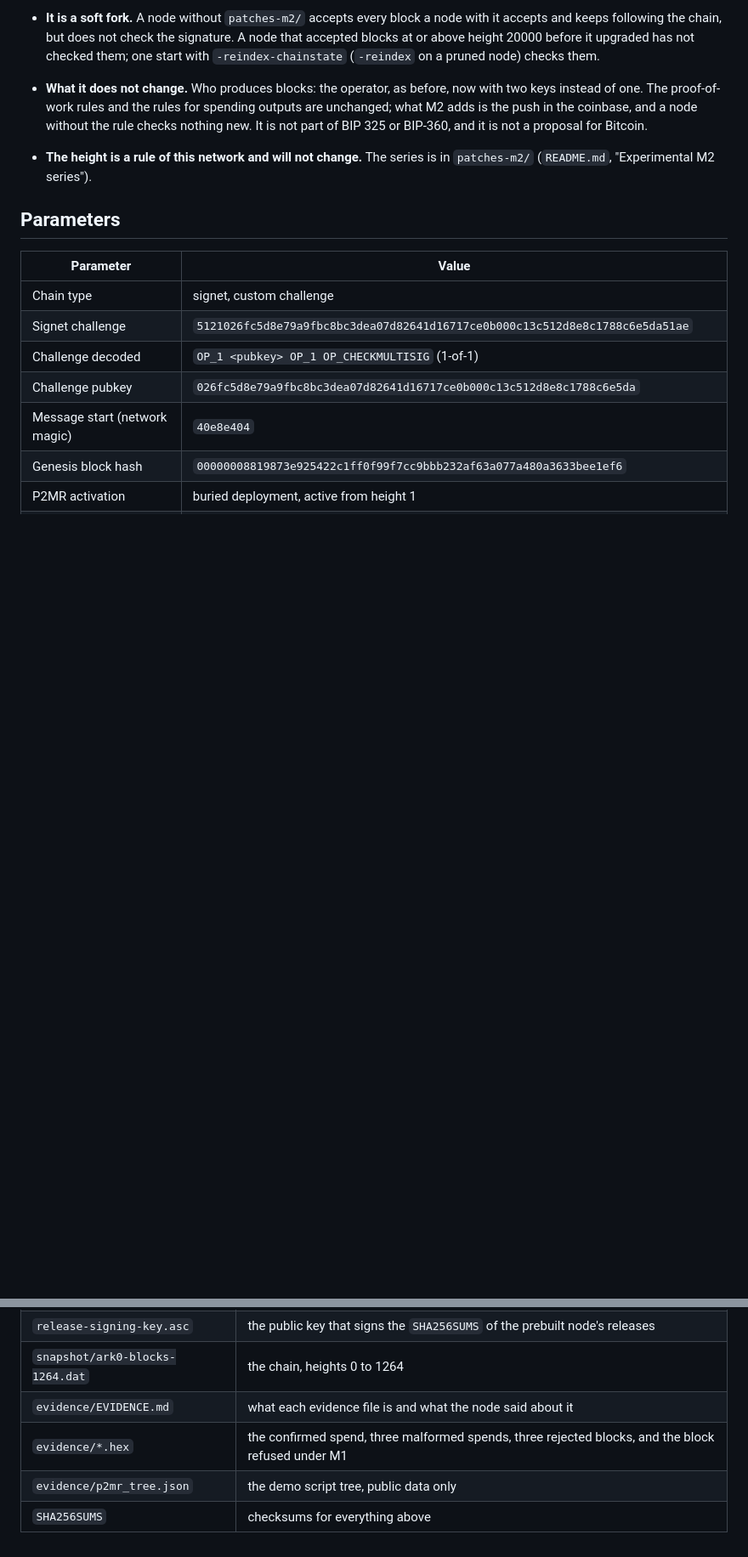
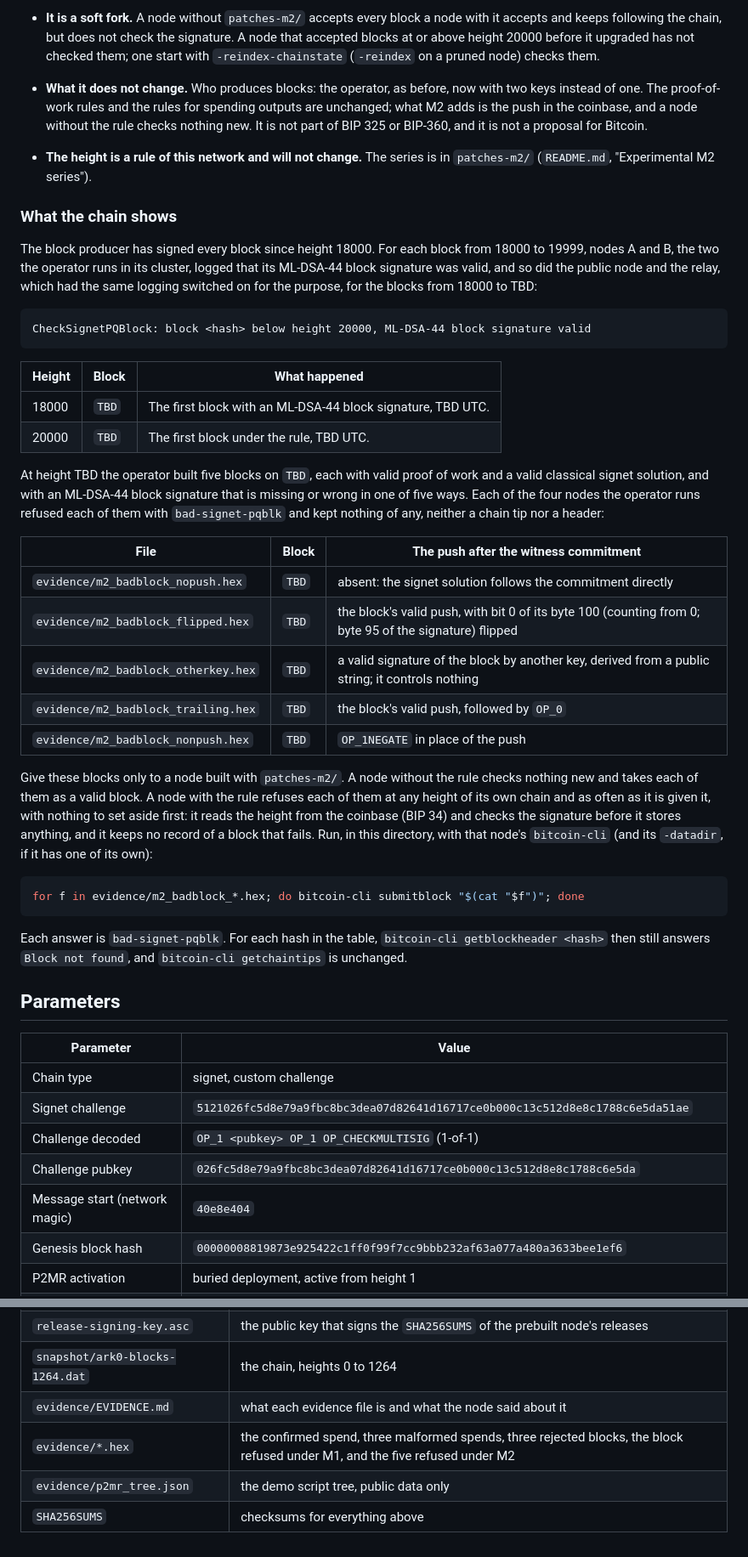
Before and after one commit to duncan0k/bitcoin-p2mr-patches, a Markdown page: ark0/NETWORK.md, 2 parts joined by grey strips. Shown at 85% size. Rendered like a GitHub page; blank space fills up the shorter version.

Commit message:
ark0: draft of what the chain shows under M2 (heights 18000 and 20000, the five refused blocks and how to replay them); values marked TBD until height 20003

````diff
--- a/ark0/NETWORK.md
+++ b/ark0/NETWORK.md
@@ -209,6 +209,53 @@ The nodes built with `patches-m2/` enforce it, the operator's among them, and
 - **The height is a rule of this network and will not change.** The series is
   in `patches-m2/` (`README.md`, "Experimental M2 series").
 
+### What the chain shows
+
+The block producer has signed every block since height 18000. For each block
+from 18000 to 19999, nodes A and B, the two the operator runs in its cluster,
+logged that its ML-DSA-44 block signature was valid, and so did the public node
+and the relay, which had the same logging switched on for the purpose, for the
+blocks from 18000 to TBD:
+
+```
+CheckSignetPQBlock: block <hash> below height 20000, ML-DSA-44 block signature valid
+```
+
+| Height | Block | What happened |
+|---|---|---|
+| 18000 | `TBD` | The first block with an ML-DSA-44 block signature, TBD UTC. |
+| 20000 | `TBD` | The first block under the rule, TBD UTC. |
+
+At height TBD the operator built five blocks on `TBD`, each with valid proof of
+work and a valid classical signet solution, and with an ML-DSA-44 block
+signature that is missing or wrong in one of five ways. Each of the four nodes
+the operator runs refused each of them with `bad-signet-pqblk` and kept nothing
+of any, neither a chain tip nor a header:
+
+| File | Block | The push after the witness commitment |
+|---|---|---|
+| `evidence/m2_badblock_nopush.hex` | `TBD` | absent: the signet solution follows the commitment directly |
+| `evidence/m2_badblock_flipped.hex` | `TBD` | the block's valid push, with bit 0 of its byte 100 (counting from 0; byte 95 of the signature) flipped |
+| `evidence/m2_badblock_otherkey.hex` | `TBD` | a valid signature of the block by another key, derived from a public string; it controls nothing |
+| `evidence/m2_badblock_trailing.hex` | `TBD` | the block's valid push, followed by `OP_0` |
+| `evidence/m2_badblock_nonpush.hex` | `TBD` | `OP_1NEGATE` in place of the push |
+
+Give these blocks only to a node built with `patches-m2/`. A node without the
+rule checks nothing new and takes each of them as a valid block. A node with
+the rule refuses each of them at any height of its own chain and as often as
+it is given it, with nothing to set aside first: it reads the height from the
+coinbase (BIP 34) and checks the signature before it stores anything, and it
+keeps no record of a block that fails. Run, in this directory, with that
+node's `bitcoin-cli` (and its `-datadir`, if it has one of its own):
+
+```bash
+for f in evidence/m2_badblock_*.hex; do bitcoin-cli submitblock "$(cat "$f")"; done
+```
+
+Each answer is `bad-signet-pqblk`. For each hash in the table,
+`bitcoin-cli getblockheader <hash>` then still answers `Block not found`, and
+`bitcoin-cli getchaintips` is unchanged.
+
 ## Parameters
 
 | Parameter | Value |
@@ -363,6 +410,6 @@ chain instead, see `JOIN.md`.
 | `release-signing-key.asc` | the public key that signs the `SHA256SUMS` of the prebuilt node's releases |
 | `snapshot/ark0-blocks-1264.dat` | the chain, heights 0 to 1264 |
 | `evidence/EVIDENCE.md` | what each evidence file is and what the node said about it |
-| `evidence/*.hex` | the confirmed spend, three malformed spends, three rejected blocks, and the block refused under M1 |
+| `evidence/*.hex` | the confirmed spend, three malformed spends, three rejected blocks, the block refused under M1, and the five refused under M2 |
 | `evidence/p2mr_tree.json` | the demo script tree, public data only |
 | `SHA256SUMS` | checksums for everything above |
````
Also changed, not shown: ark0/evidence/EVIDENCE.md (+42 -8 lines).
